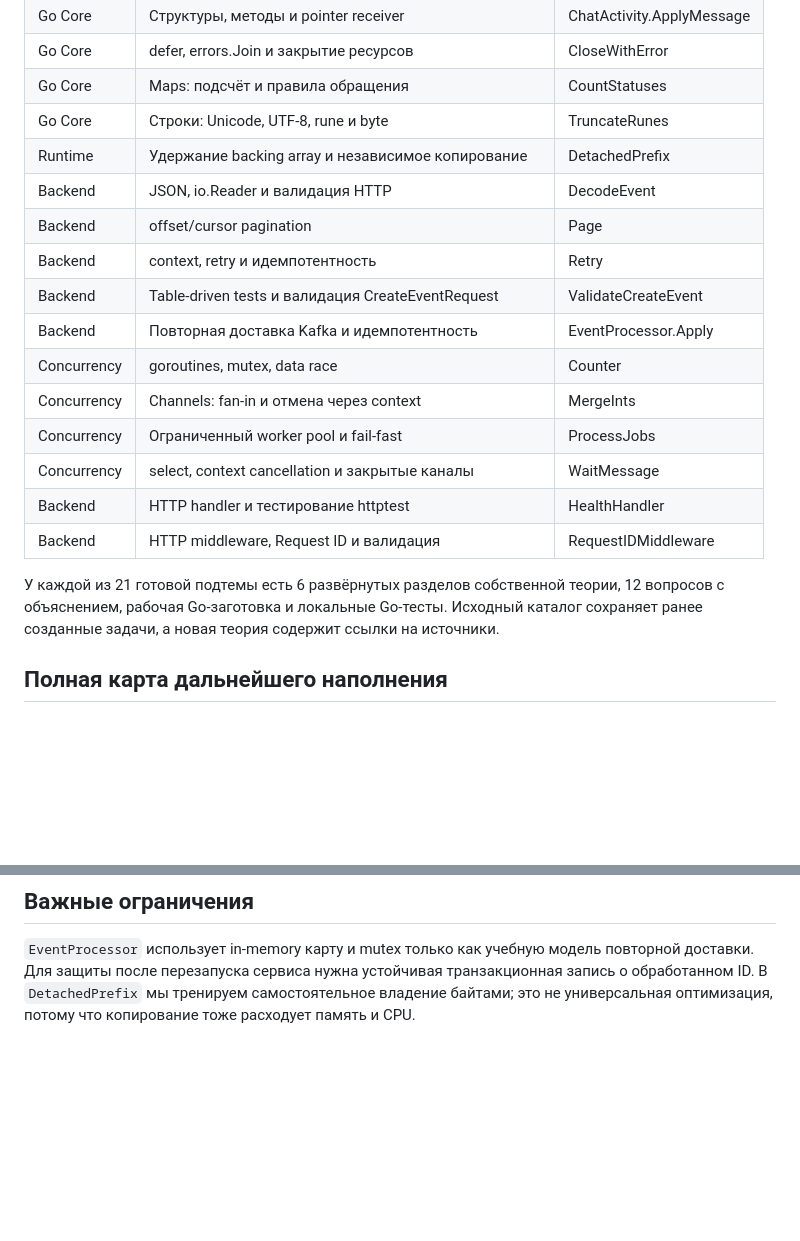
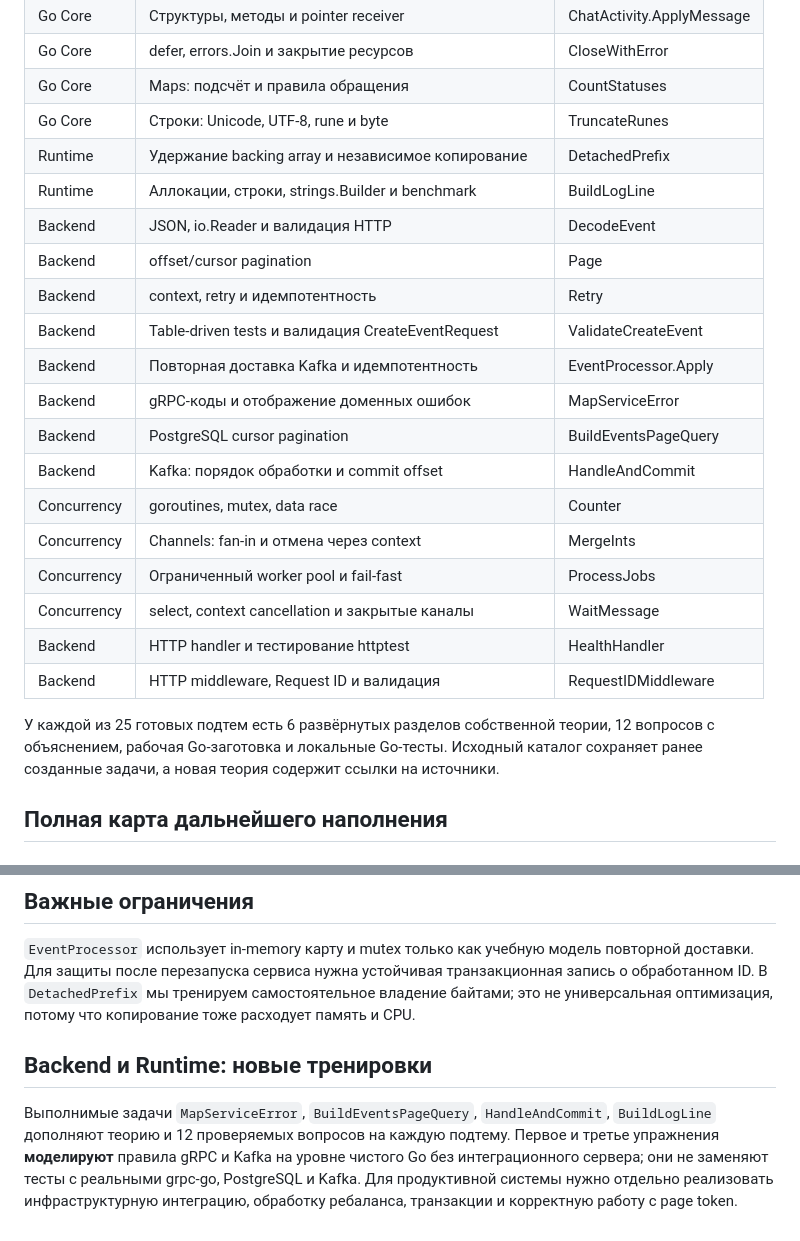
Before and after one commit to kulikovroman08/goforge-web, a Markdown page: gym/CURRICULUM.md, 2 parts joined by grey strips. GitHub-like rendering; blank space fills up the shorter version.

Commit message:
docs(gym): document 25 complete topics and 300 interview tests

```diff
--- a/gym/CURRICULUM.md
+++ b/gym/CURRICULUM.md
@@ -21,11 +21,15 @@
 | Go Core | Maps: подсчёт и правила обращения | CountStatuses |
 | Go Core | Строки: Unicode, UTF-8, rune и byte | TruncateRunes |
 | Runtime | Удержание backing array и независимое копирование | DetachedPrefix |
+| Runtime | Аллокации, строки, strings.Builder и benchmark | BuildLogLine |
 | Backend | JSON, io.Reader и валидация HTTP | DecodeEvent |
 | Backend | offset/cursor pagination | Page |
 | Backend | context, retry и идемпотентность | Retry |
 | Backend | Table-driven tests и валидация CreateEventRequest | ValidateCreateEvent |
 | Backend | Повторная доставка Kafka и идемпотентность | EventProcessor.Apply |
+| Backend | gRPC-коды и отображение доменных ошибок | MapServiceError |
+| Backend | PostgreSQL cursor pagination | BuildEventsPageQuery |
+| Backend | Kafka: порядок обработки и commit offset | HandleAndCommit |
 | Concurrency | goroutines, mutex, data race | Counter |
 | Concurrency | Channels: fan-in и отмена через context | MergeInts |
 | Concurrency | Ограниченный worker pool и fail-fast | ProcessJobs |
@@ -33,7 +37,7 @@
 | Backend | HTTP handler и тестирование httptest | HealthHandler |
 | Backend | HTTP middleware, Request ID и валидация | RequestIDMiddleware |
 
-У каждой из 21 готовой подтемы есть 6 развёрнутых разделов собственной теории, 12 вопросов с объяснением, рабочая Go-заготовка и локальные Go-тесты. Исходный каталог сохраняет ранее созданные задачи, а новая теория содержит ссылки на источники.
+У каждой из 25 готовых подтем есть 6 развёрнутых разделов собственной теории, 12 вопросов с объяснением, рабочая Go-заготовка и локальные Go-тесты. Исходный каталог сохраняет ранее созданные задачи, а новая теория содержит ссылки на источники.
 
 ## Полная карта дальнейшего наполнения
 
@@ -95,3 +99,7 @@
 ## Важные ограничения
 
 `EventProcessor` использует in-memory карту и mutex только как учебную модель повторной доставки. Для защиты после перезапуска сервиса нужна устойчивая транзакционная запись о обработанном ID. В `DetachedPrefix` мы тренируем самостоятельное владение байтами; это не универсальная оптимизация, потому что копирование тоже расходует память и CPU.
+
+## Backend и Runtime: новые тренировки
+
+Выполнимые задачи `MapServiceError`, `BuildEventsPageQuery`, `HandleAndCommit`, `BuildLogLine` дополняют теорию и 12 проверяемых вопросов на каждую подтему. Первое и третье упражнения **моделируют** правила gRPC и Kafka на уровне чистого Go без интеграционного сервера; они не заменяют тесты с реальными grpc-go, PostgreSQL и Kafka. Для продуктивной системы нужно отдельно реализовать инфраструктурную интеграцию, обработку ребаланса, транзакции и корректную работу с page token.
```
